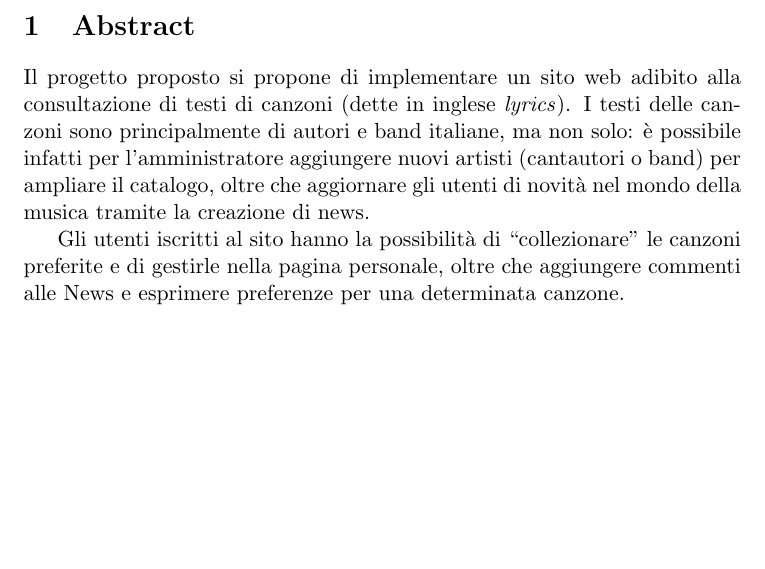
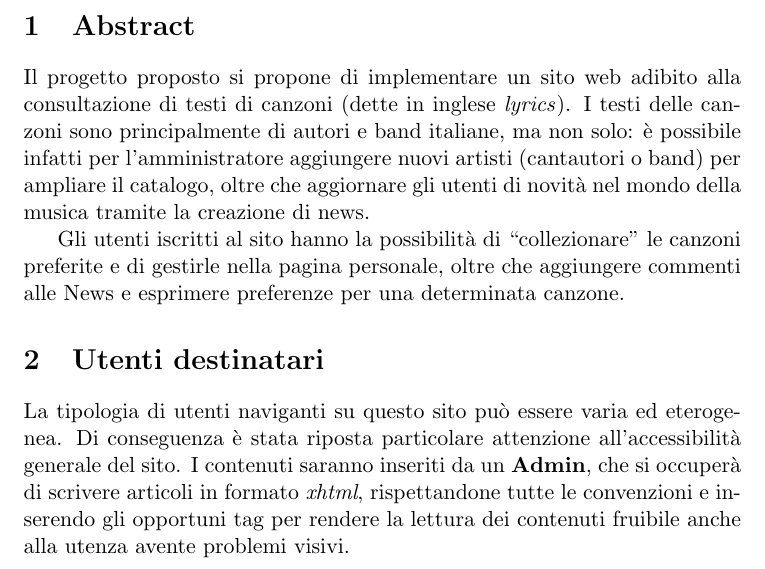
Before and after one commit to Hexamini/PassioneKaraoke, a LaTeX document (doc/main.tex, which reads doc/res/chapter/introduction.tex): part of page 2 of 2, cut so that both start at the same text, the shorter picture padded with empty space. Compiled offline with pdfLaTeX.

Commit message:
Finita prima bozza

```diff
--- a/doc/res/chapter/introduction.tex
+++ b/doc/res/chapter/introduction.tex
@@ -3,3 +3,7 @@ Il progetto proposto si propone di implementare un sito web adibito alla consult
 I testi delle canzoni sono principalmente di autori e band italiane, ma non solo: \`e possibile infatti per l'amministratore aggiungere nuovi artisti (cantautori o band) per ampliare il catalogo, oltre che aggiornare gli utenti di novit\`a nel mondo della musica tramite la creazione di news.
 
 Gli utenti iscritti al sito hanno la possibilit\`a di ``collezionare'' le canzoni preferite e di gestirle nella pagina personale, oltre che aggiungere commenti alle News e esprimere preferenze per una determinata canzone.
+
+
+\section{Utenti destinatari}
+La tipologia di utenti naviganti su questo sito pu\`o essere varia ed eterogenea. Di conseguenza \`e stata riposta particolare attenzione all'accessibilit\`a generale del sito. I contenuti saranno inseriti da un \textbf{Admin}, che si occuper\`a di scrivere articoli in formato \textit{xhtml}, rispettandone tutte le convenzioni e inserendo gli opportuni tag per rendere la lettura dei contenuti fruibile anche alla utenza avente problemi visivi.
```
